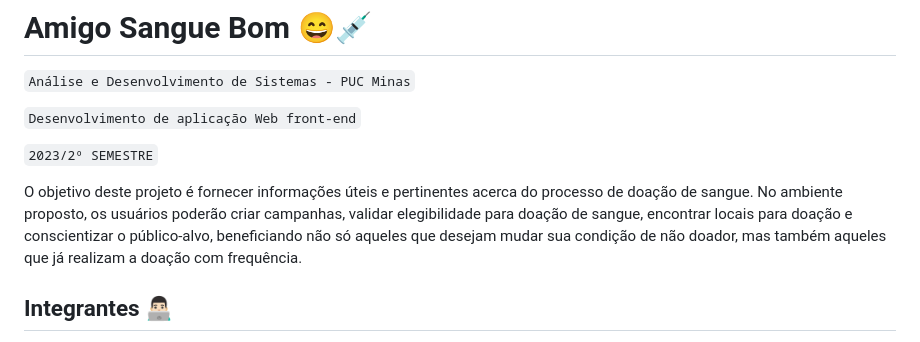
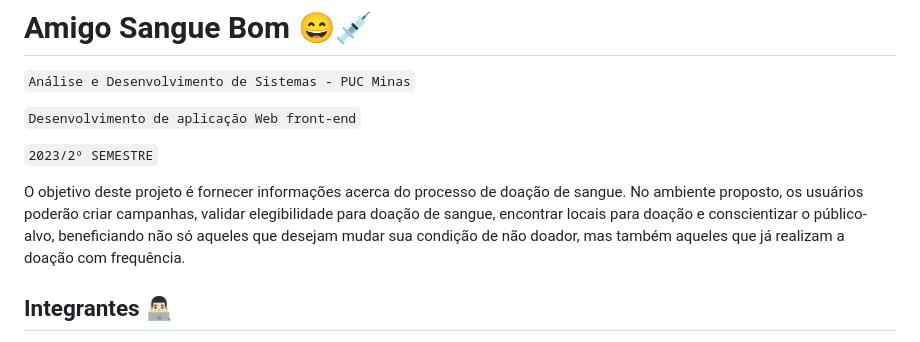
Before and after one commit to ICEI-PUC-Minas-PMV-ADS/Amigo-Sangue-Bom, a Markdown page: README.md, the part around the change. Rendered like a GitHub page.

```diff
--- a/README.md
+++ b/README.md
@@ -6,7 +6,7 @@
 
 `2023/2º SEMESTRE`
 
-O objetivo deste projeto é fornecer informações úteis e pertinentes acerca do processo de doação de sangue. No ambiente proposto, os usuários poderão criar campanhas, validar elegibilidade para doação de sangue, encontrar locais para doação e conscientizar o público-alvo, beneficiando não só aqueles que desejam mudar sua condição de não doador, mas também aqueles que já realizam a doação com frequência.
+O objetivo deste projeto é fornecer informações acerca do processo de doação de sangue. No ambiente proposto, os usuários poderão criar campanhas, validar elegibilidade para doação de sangue, encontrar locais para doação e conscientizar o público-alvo, beneficiando não só aqueles que desejam mudar sua condição de não doador, mas também aqueles que já realizam a doação com frequência.
 
 ## Integrantes 👨🏻‍💻
 
```
Also changed, not shown: documentos/img/Kanban.PNG, images/Fluxo de Usuário.png (deleted), images/kanbanProject.png (deleted).
